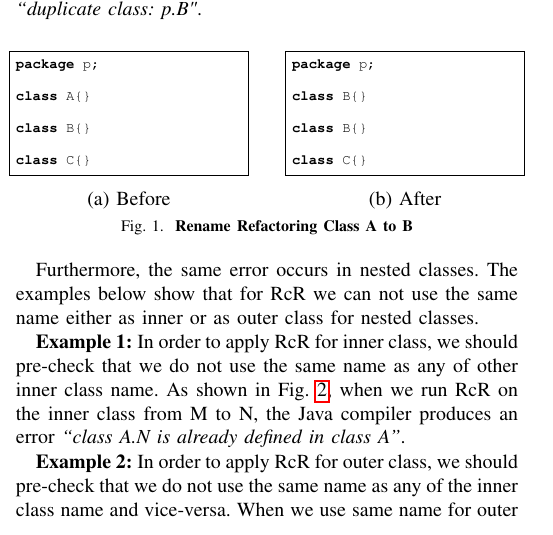
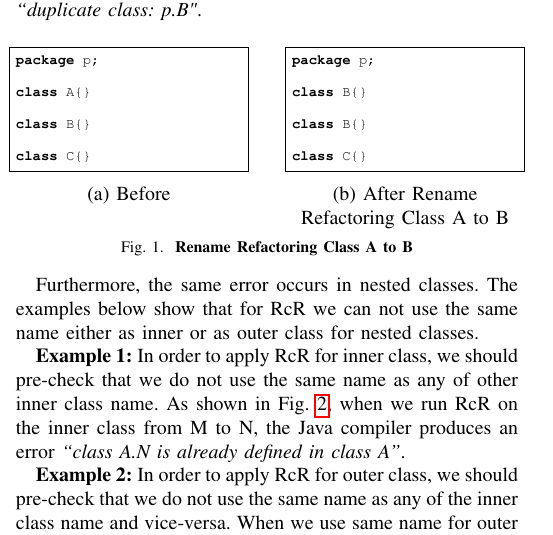
Before and after one commit to Swetchha/CSC600, a LaTeX paper (CSC600_paper.tex, which reads Precon1.tex): part of one column of page 1 of 7, cut so that both start at the same text. Compiled offline with pdfLaTeX; a missing font is replaced by an installed copy or a similar font; a LaTeX package or settings file that is missing is left out.

Commit message:
Update Precon1.tex

```diff
--- a/Precon1.tex
+++ b/Precon1.tex
@@ -31,7 +31,7 @@ class B{}
 class C{}
 
 \end{lstlisting}
-\centering{(b) After}
+\centering{(b) After Rename Refactoring Class A to B}
 \end{minipage}
 \caption{\textbf{Rename Refactoring Class A to B}}
 \label{fig:afterrr}
```
